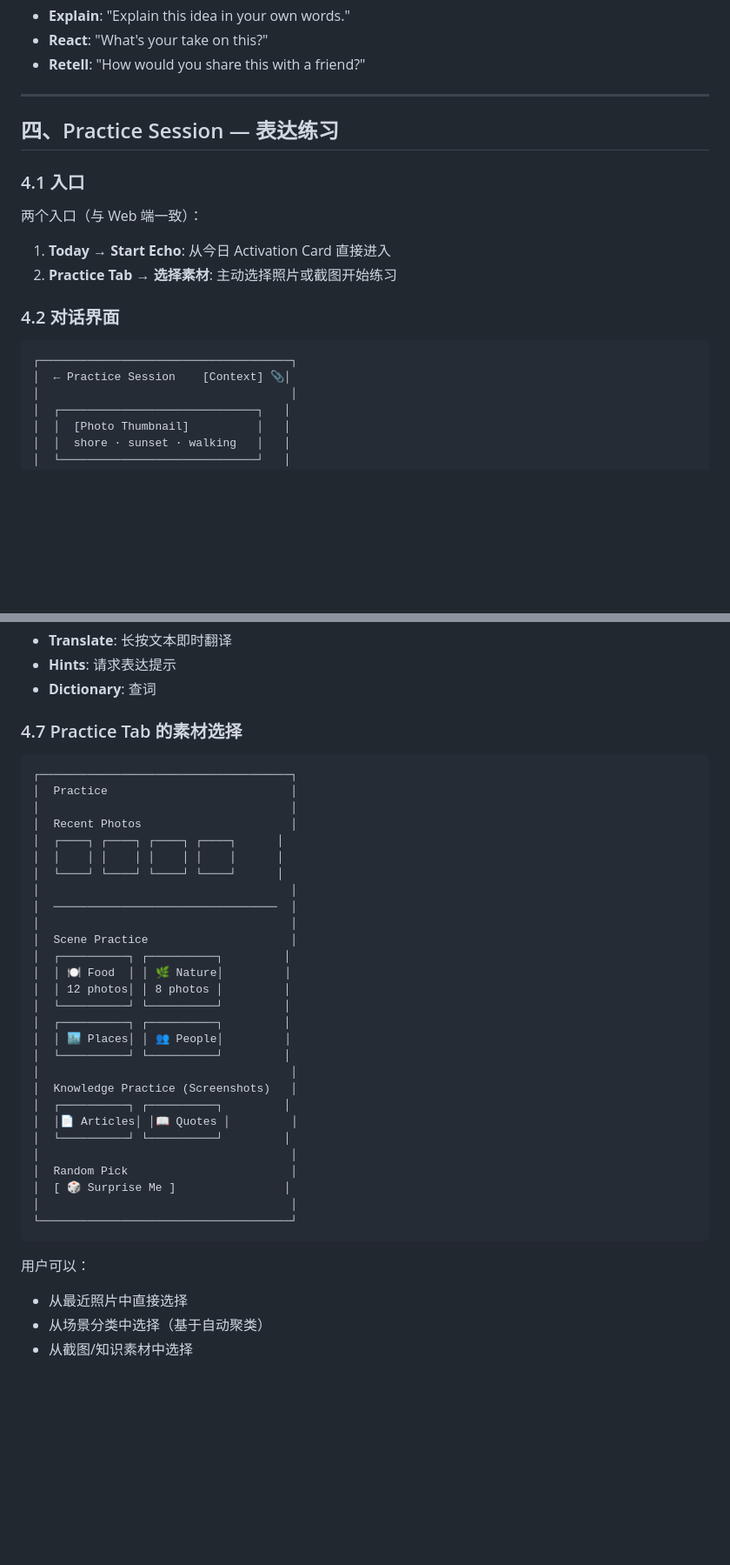
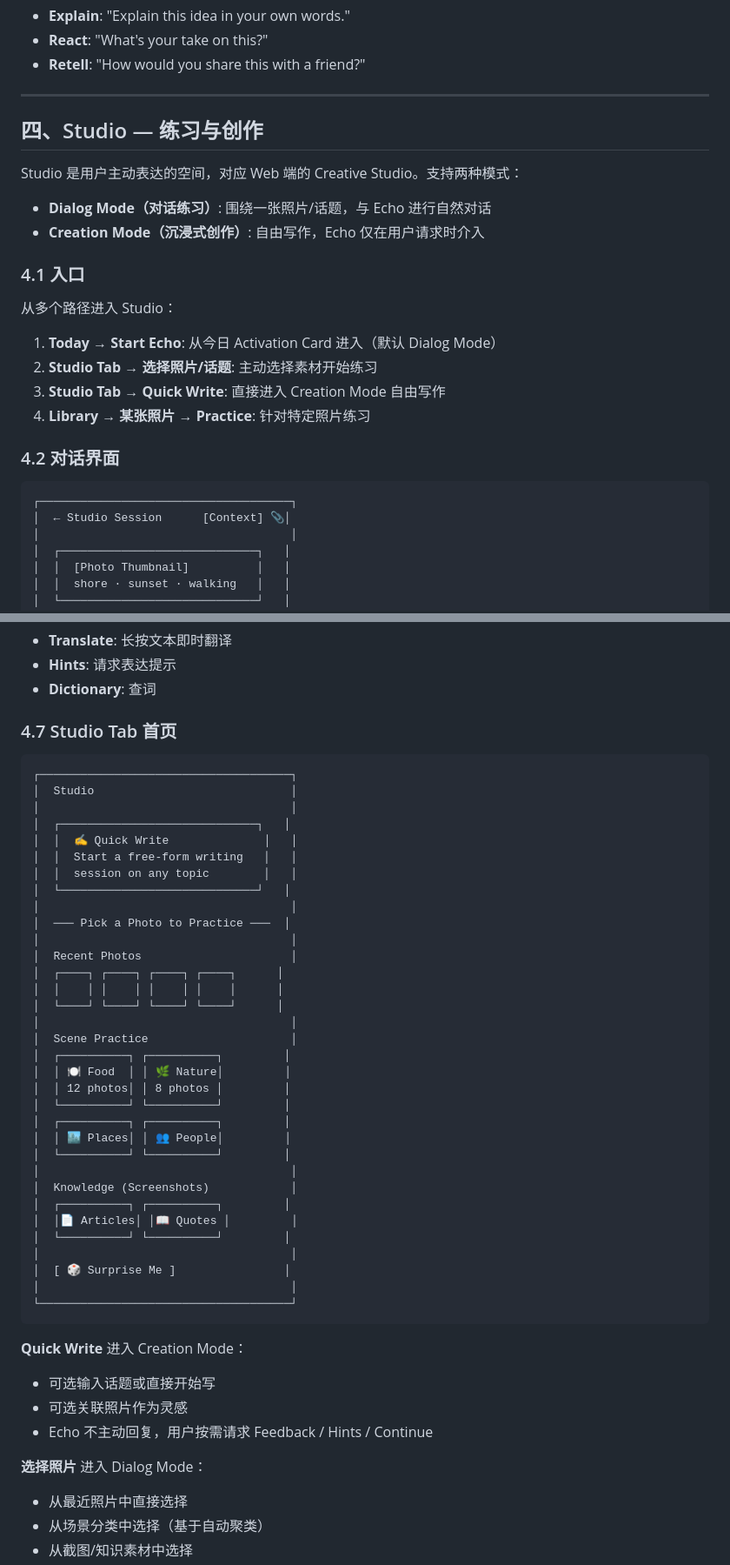
Before and after one commit to LuluuLii/echo, a Markdown page: docs/mobile-product-design.md, 2 parts joined by grey strips. Shown at 87% size. Rendered like a GitHub page; blank space fills up the shorter version.

Commit message:
docs: Rename Practice to Studio in mobile product design
Studio serves as both dialog practice and immersive creation space,
with Quick Write entry for Creation Mode and photo selection for
Dialog Mode.

Co-Authored-By: Claude Opus 4.6 <noreply@anthropic.com>

````diff
--- a/docs/mobile-product-design.md
+++ b/docs/mobile-product-design.md
@@ -206,20 +211,27 @@ OCR 提取文字
 
 ---
 
-## 四、Practice Session — 表达练习
+## 四、Studio — 练习与创作
+
+Studio 是用户主动表达的空间，对应 Web 端的 Creative Studio。支持两种模式：
+
+- **Dialog Mode（对话练习）**: 围绕一张照片/话题，与 Echo 进行自然对话
+- **Creation Mode（沉浸式创作）**: 自由写作，Echo 仅在用户请求时介入
 
 ### 4.1 入口
 
-两个入口（与 Web 端一致）：
+从多个路径进入 Studio：
 
-1. **Today → Start Echo**: 从今日 Activation Card 直接进入
-2. **Practice Tab → 选择素材**: 主动选择照片或截图开始练习
+1. **Today → Start Echo**: 从今日 Activation Card 进入（默认 Dialog Mode）
+2. **Studio Tab → 选择照片/话题**: 主动选择素材开始练习
+3. **Studio Tab → Quick Write**: 直接进入 Creation Mode 自由写作
+4. **Library → 某张照片 → Practice**: 针对特定照片练习
 
 ### 4.2 对话界面
 
 ```
 ┌─────────────────────────────────────┐
-│  ← Practice Session    [Context] 📎│
+│  ← Studio Session      [Context] 📎│
 │                                     │
 │  ┌─────────────────────────────┐   │
 │  │  [Photo Thumbnail]          │   │
@@ -298,18 +310,24 @@ Mobile 端的核心差异化：
 - **Hints**: 请求表达提示
 - **Dictionary**: 查词
 
-### 4.7 Practice Tab 的素材选择
+### 4.7 Studio Tab 首页
 
 ```
 ┌─────────────────────────────────────┐
-│  Practice                           │
+│  Studio                             │
+│                                     │
+│  ┌─────────────────────────────┐   │
+│  │  ✍️ Quick Write              │   │
+│  │  Start a free-form writing   │   │
+│  │  session on any topic        │   │
+│  └─────────────────────────────┘   │
+│                                     │
+│  ─── Pick a Photo to Practice ───  │
 │                                     │
 │  Recent Photos                      │
 │  ┌────┐ ┌────┐ ┌────┐ ┌────┐      │
 │  │    │ │    │ │    │ │    │      │
 │  └────┘ └────┘ └────┘ └────┘      │
-│                                     │
-│  ─────────────────────────────────  │
 │                                     │
 │  Scene Practice                     │
 │  ┌──────────┐ ┌──────────┐         │
@@ -320,18 +338,22 @@ Mobile 端的核心差异化：
 │  │ 🏙 Places│ │ 👥 People│         │
 │  └──────────┘ └──────────┘         │
 │                                     │
-│  Knowledge Practice (Screenshots)   │
+│  Knowledge (Screenshots)            │
 │  ┌──────────┐ ┌──────────┐         │
 │  │📄 Articles│ │📖 Quotes │         │
 │  └──────────┘ └──────────┘         │
 │                                     │
-│  Random Pick                        │
 │  [ 🎲 Surprise Me ]                │
 │                                     │
 └─────────────────────────────────────┘
 ```
 
-用户可以：
+**Quick Write** 进入 Creation Mode：
+- 可选输入话题或直接开始写
+- 可选关联照片作为灵感
+- Echo 不主动回复，用户按需请求 Feedback / Hints / Continue
+
+**选择照片** 进入 Dialog Mode：
 - 从最近照片中直接选择
 - 从场景分类中选择（基于自动聚类）
 - 从截图/知识素材中选择
````
Also changed, not shown: other parts of docs/mobile-product-design.md (+8 -3 lines).
